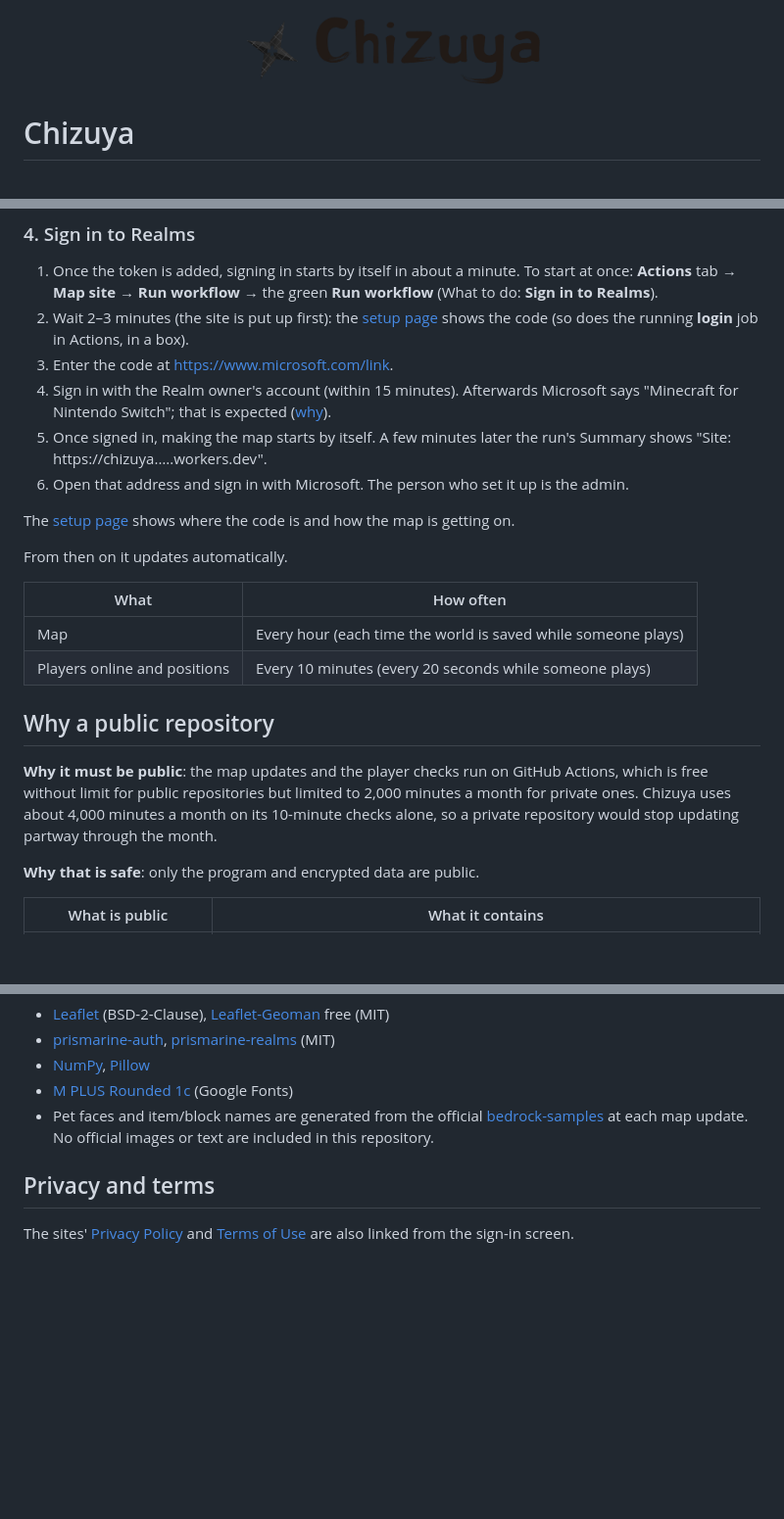
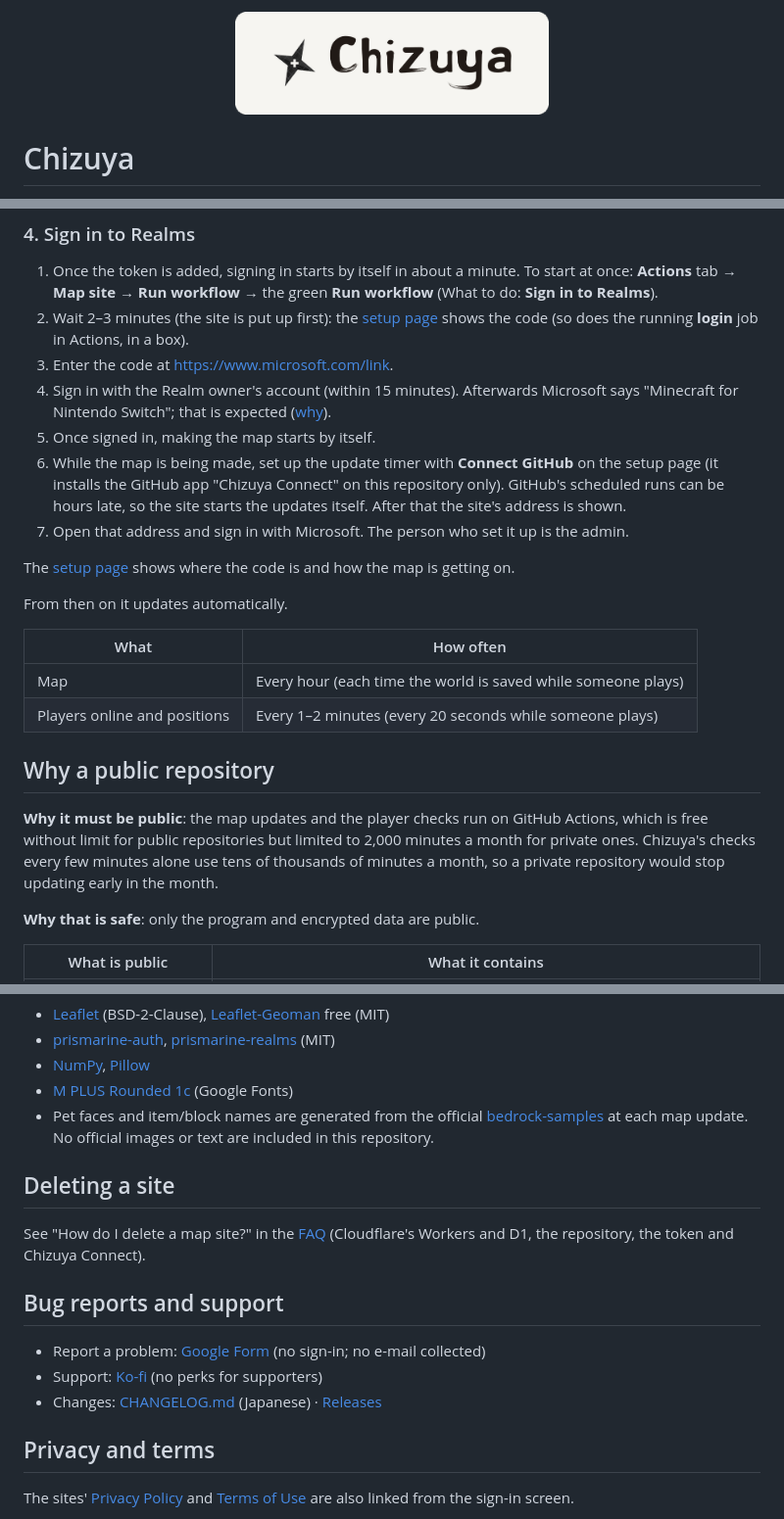
Before and after one commit to tsow9/minecraft_be_livemap, a Markdown page: README.en.md, 3 parts joined by grey strips. Shown at 98% size. Drawn GitHub-style; pictures changed too: docs/readme-logo.png (added); blank space fills up the shorter version.

```diff
--- a/README.en.md
+++ b/README.en.md
@@ -1,4 +1,4 @@
-<p align="center"><img src="logo.png" alt="Chizuya" height="80"></p>
+<p align="center"><img src="docs/readme-logo.png" alt="Chizuya" width="320"></p>
 
 # Chizuya
 
@@ -74,8 +77,9 @@ Only if needed, also add these (`CLOUDFLARE_ACCOUNT_ID` under **Secrets**, the r
 2. Wait 2–3 minutes (the site is put up first): the [setup page](https://tsow9.github.io/minecraft_be_livemap/setup.html) shows the code (so does the running **login** job in Actions, in a box).
 3. Enter the code at https://www.microsoft.com/link.
 4. Sign in with the Realm owner's account (within 15 minutes). Afterwards Microsoft says "Minecraft for Nintendo Switch"; that is expected ([why](#security-and-privacy)).
-5. Once signed in, making the map starts by itself. A few minutes later the run's Summary shows "Site: https://chizuya.….workers.dev".
-6. Open that address and sign in with Microsoft. The person who set it up is the admin.
+5. Once signed in, making the map starts by itself.
+6. While the map is being made, set up the update timer with **Connect GitHub** on the setup page (it installs the GitHub app "Chizuya Connect" on this repository only). GitHub's scheduled runs can be hours late, so the site starts the updates itself. After that the site's address is shown.
+7. Open that address and sign in with Microsoft. The person who set it up is the admin.
 
 The [setup page](https://tsow9.github.io/minecraft_be_livemap/setup.html) shows where the code is and how the map is getting on.
 
@@ -84,11 +88,11 @@ From then on it updates automatically.
 | What | How often |
 |---|---|
 | Map | Every hour (each time the world is saved while someone plays) |
-| Players online and positions | Every 10 minutes (every 20 seconds while someone plays) |
+| Players online and positions | Every 1–2 minutes (every 20 seconds while someone plays) |
 
 ## Why a public repository
 
-**Why it must be public**: the map updates and the player checks run on GitHub Actions, which is free without limit for public repositories but limited to 2,000 minutes a month for private ones. Chizuya uses about 4,000 minutes a month on its 10-minute checks alone, so a private repository would stop updating partway through the month.
+**Why it must be public**: the map updates and the player checks run on GitHub Actions, which is free without limit for public repositories but limited to 2,000 minutes a month for private ones. Chizuya's checks every few minutes alone use tens of thousands of minutes a month, so a private repository would stop updating early in the month.
 
 **Why that is safe**: only the program and encrypted data are public.
 
@@ -178,6 +182,16 @@ Live players (.github/workflows/live.yml)
 - [M PLUS Rounded 1c](https://fonts.google.com/specimen/M+PLUS+Rounded+1c) (Google Fonts)
 - Pet faces and item/block names are generated from the official [bedrock-samples](https://github.com/Mojang/bedrock-samples) at each map update. No official images or text are included in this repository.
 
+## Deleting a site
+
+See "How do I delete a map site?" in the [FAQ](https://tsow9.github.io/minecraft_be_livemap/faq.html) (Cloudflare's Workers and D1, the repository, the token and Chizuya Connect).
+
+## Bug reports and support
+
+- Report a problem: [Google Form](https://docs.google.com/forms/d/e/1FAIpQLSfYzoAHu-PHbRUTYcqEOsYM92UWCitNTTPvtybbPk3UYskVJg/viewform) (no sign-in; no e-mail collected)
+- Support: [Ko-fi](https://ko-fi.com/chizuya_map) (no perks for supporters)
+- Changes: [CHANGELOG.md](CHANGELOG.md) (Japanese) · [Releases](https://github.com/tsow9/minecraft_be_livemap/releases)
+
 ## Privacy and terms
 
 The sites' [Privacy Policy](https://tsow9.github.io/minecraft_be_livemap/privacy.html) and [Terms of Use](https://tsow9.github.io/minecraft_be_livemap/terms.html) are also linked from the sign-in screen.
```
Also changed, not shown: other parts of README.en.md (+8 -5 lines), README.md (+24 -10 lines).
